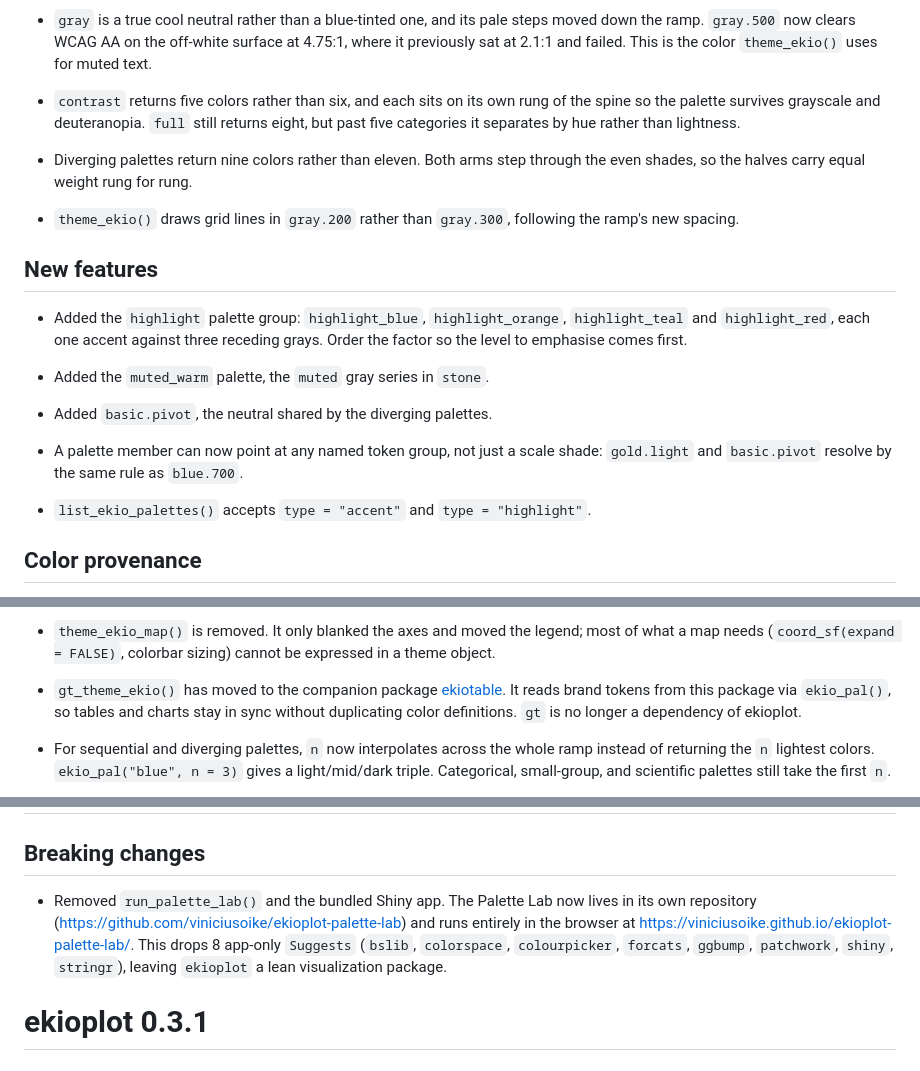
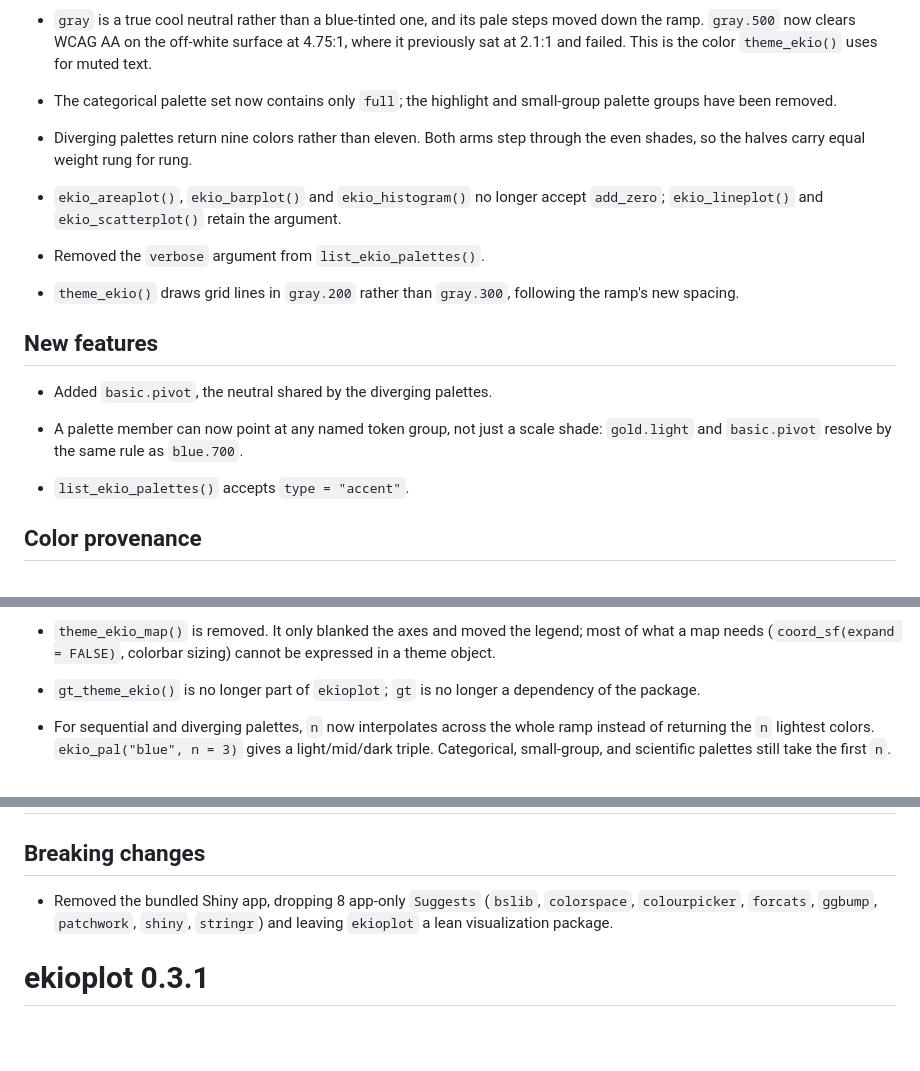
Before and after one commit to viniciusoike/ekioplot, a Markdown page: NEWS.md, 3 parts joined by grey strips. GitHub-like rendering; blank space fills up the shorter version.

```diff
--- a/NEWS.md
+++ b/NEWS.md
@@ -26,24 +26,21 @@
   surface at 4.75:1, where it previously sat at 2.1:1 and failed. This is the
   color `theme_ekio()` uses for muted text.
 
-* `contrast` returns five colors rather than six, and each sits on its own
-  rung of the spine so the palette survives grayscale and deuteranopia.
-  `full` still returns eight, but past five categories it separates by hue
-  rather than lightness.
+* The categorical palette set now contains only `full`; the highlight and
+  small-group palette groups have been removed.
 
 * Diverging palettes return nine colors rather than eleven. Both arms step
   through the even shades, so the halves carry equal weight rung for rung.
+
+* `ekio_areaplot()`, `ekio_barplot()` and `ekio_histogram()` no longer accept
+  `add_zero`; `ekio_lineplot()` and `ekio_scatterplot()` retain the argument.
+
+* Removed the `verbose` argument from `list_ekio_palettes()`.
 
 * `theme_ekio()` draws grid lines in `gray.200` rather than `gray.300`,
   following the ramp's new spacing.
 
 ## New features
-
-* Added the `highlight` palette group: `highlight_blue`, `highlight_orange`,
-  `highlight_teal` and `highlight_red`, each one accent against three
-  receding grays. Order the factor so the level to emphasise comes first.
-
-* Added the `muted_warm` palette, the `muted` gray series in `stone`.
 
 * Added `basic.pivot`, the neutral shared by the diverging palettes.
 
@@ -51,7 +48,7 @@
   shade: `gold.light` and `basic.pivot` resolve by the same rule as
   `blue.700`.
 
-* `list_ekio_palettes()` accepts `type = "accent"` and `type = "highlight"`.
+* `list_ekio_palettes()` accepts `type = "accent"`.
 
 ## Color provenance
 
@@ -233,11 +229,8 @@ below before upgrading.
   legend; most of what a map needs (`coord_sf(expand = FALSE)`, colorbar
   sizing) cannot be expressed in a theme object.
 
-* `gt_theme_ekio()` has moved to the companion package
-  [ekiotable](https://github.com/viniciusoike/ekiotable). It reads brand
-  tokens from this package via `ekio_pal()`, so tables and charts stay in
-  sync without duplicating color definitions. `gt` is no longer a dependency
-  of ekioplot.
+* `gt_theme_ekio()` is no longer part of `ekioplot`; `gt` is no longer a
+  dependency of the package.
 
 * For sequential and diverging palettes, `n` now interpolates across the
   whole ramp instead of returning the `n` lightest colors.
@@ -354,13 +344,9 @@ below before upgrading.
 
 ## Breaking changes
 
-* Removed `run_palette_lab()` and the bundled Shiny app. The Palette Lab now
-  lives in its own repository
-  (<https://github.com/viniciusoike/ekioplot-palette-lab>) and runs entirely in
-  the browser at <https://viniciusoike.github.io/ekioplot-palette-lab/>. This
-  drops 8 app-only `Suggests` (`bslib`, `colorspace`, `colourpicker`,
-  `forcats`, `ggbump`, `patchwork`, `shiny`, `stringr`), leaving `ekioplot` a
-  lean visualization package.
+* Removed the bundled Shiny app, dropping 8 app-only `Suggests` (`bslib`,
+  `colorspace`, `colourpicker`, `forcats`, `ggbump`, `patchwork`, `shiny`,
+  `stringr`) and leaving `ekioplot` a lean visualization package.
 
 # ekioplot 0.3.1
 
```
Also changed, not shown: other parts of NEWS.md (+5 -9 lines), CLAUDE.md (+4 -4 lines), README.md (+6 -6 lines), man/figures/README-palettes.png, 4 other files.
